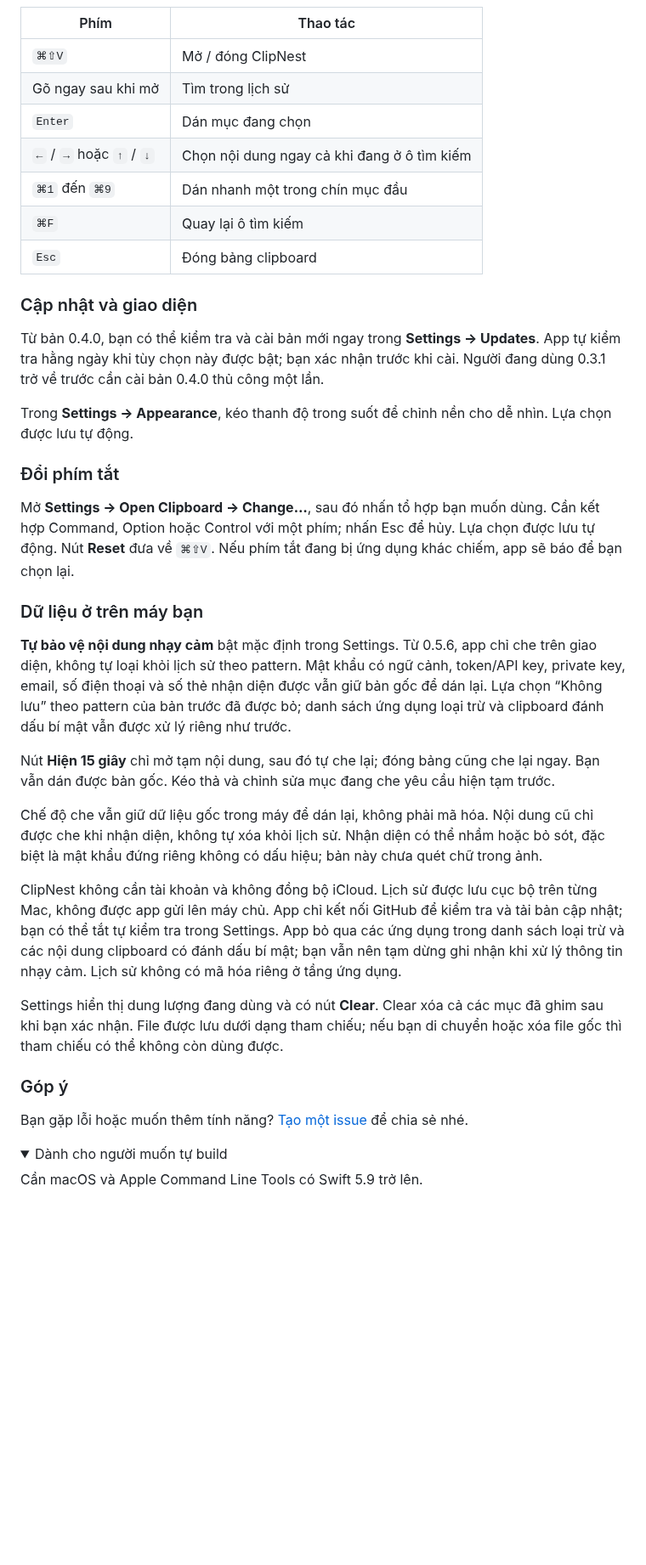
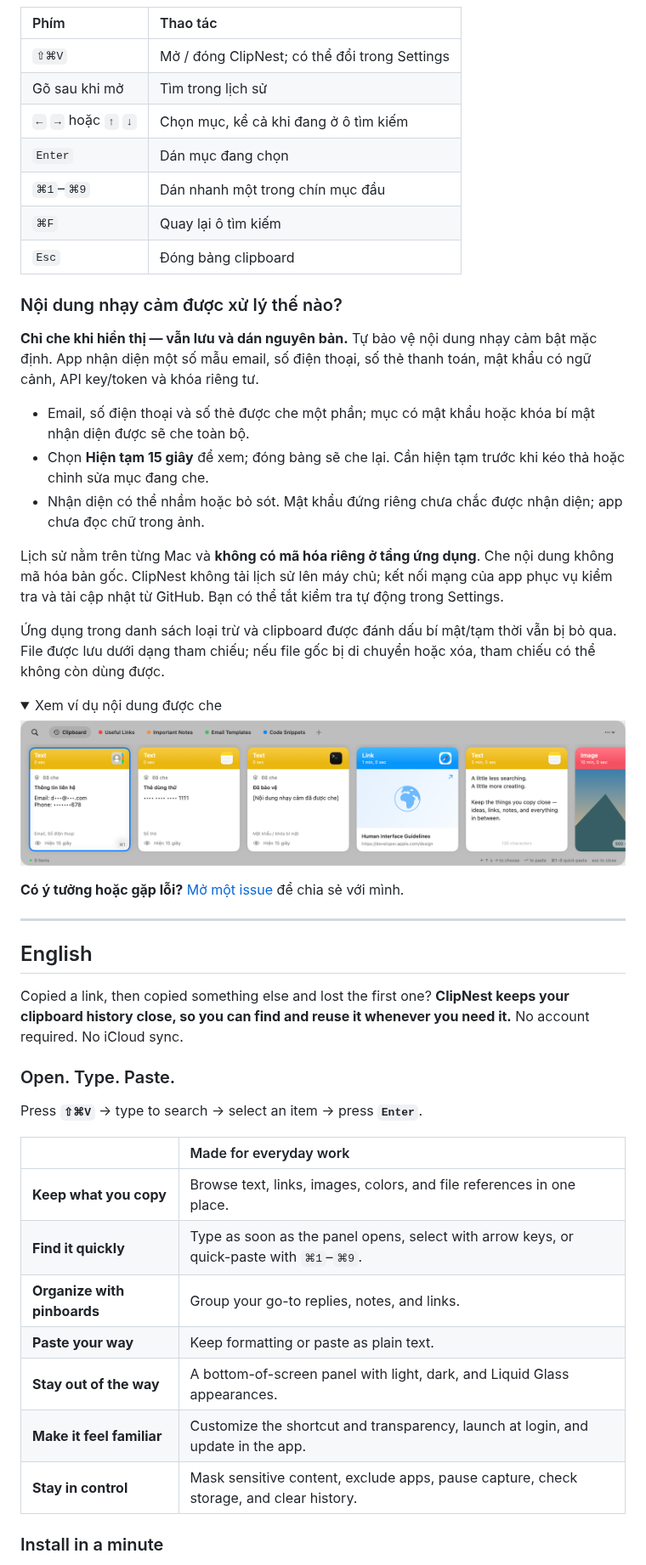
Before and after one commit to hieupnvmg/ClipNest, a Markdown page: README.md, the part around one of its changes. Shown at 85% size. GitHub-like rendering; folded sections open; blank space fills up the shorter version.

```diff
--- a/README.md
+++ b/README.md
@@ -37,41 +79,54 @@ Bản hiện tại: **0.5.6**, dành cho **Mac M1 trở lên, macOS 13+**. Chưa
 
 | Phím | Thao tác |
-| --- | --- |
-| `⌘⇧V` | Mở / đóng ClipNest |
-| Gõ ngay sau khi mở | Tìm trong lịch sử |
+| :--- | :--- |
+| `⇧⌘V` | Mở / đóng ClipNest; có thể đổi trong Settings |
+| Gõ sau khi mở | Tìm trong lịch sử |
+| `←` `→` hoặc `↑` `↓` | Chọn mục, kể cả khi đang ở ô tìm kiếm |
 | `Enter` | Dán mục đang chọn |
-| `←` / `→` hoặc `↑` / `↓` | Chọn nội dung ngay cả khi đang ở ô tìm kiếm |
-| `⌘1` đến `⌘9` | Dán nhanh một trong chín mục đầu |
+| `⌘1`–`⌘9` | Dán nhanh một trong chín mục đầu |
 | `⌘F` | Quay lại ô tìm kiếm |
 | `Esc` | Đóng bảng clipboard |
 
-### Cập nhật và giao diện
+### Nội dung nhạy cảm được xử lý thế nào?
 
-Từ bản 0.4.0, bạn có thể kiểm tra và cài bản mới ngay trong **Settings → Updates**. App tự kiểm tra hằng ngày khi tùy chọn này được bật; bạn xác nhận trước khi cài. Người đang dùng 0.3.1 trở về trước cần cài bản 0.4.0 thủ công một lần.
+**Chỉ che khi hiển thị — vẫn lưu và dán nguyên bản.** Tự bảo vệ nội dung nhạy cảm bật mặc định. App nhận diện một số mẫu email, số điện thoại, số thẻ thanh toán, mật khẩu có ngữ cảnh, API key/token và khóa riêng tư.
 
-Trong **Settings → Appearance**, kéo thanh độ trong suốt để chỉnh nền cho dễ nhìn. Lựa chọn được lưu tự động.
+- Email, số điện thoại và số thẻ được che một phần; mục có mật khẩu hoặc khóa bí mật nhận diện được sẽ che toàn bộ.
+- Chọn **Hiện tạm 15 giây** để xem; đóng bảng sẽ che lại. Cần hiện tạm trước khi kéo thả hoặc chỉnh sửa mục đang che.
+- Nhận diện có thể nhầm hoặc bỏ sót. Mật khẩu đứng riêng chưa chắc được nhận diện; app chưa đọc chữ trong ảnh.
 
-### Đổi phím tắt
+Lịch sử nằm trên từng Mac và **không có mã hóa riêng ở tầng ứng dụng**. Che nội dung không mã hóa bản gốc. ClipNest không tải lịch sử lên máy chủ; kết nối mạng của app phục vụ kiểm tra và tải cập nhật từ GitHub. Bạn có thể tắt kiểm tra tự động trong Settings.
 
-Mở **Settings → Open Clipboard → Change…**, sau đó nhấn tổ hợp bạn muốn dùng. Cần kết hợp Command, Option hoặc Control với một phím; nhấn Esc để hủy. Lựa chọn được lưu tự động. Nút **Reset** đưa về `⌘⇧V`. Nếu phím tắt đang bị ứng dụng khác chiếm, app sẽ báo để bạn chọn lại.
-
-### Dữ liệu ở trên máy bạn
-
-**Tự bảo vệ nội dung nhạy cảm** bật mặc định trong Settings. Từ 0.5.6, app chỉ che trên giao diện, không tự loại khỏi lịch sử theo pattern. Mật khẩu có ngữ cảnh, token/API key, private key, email, số điện thoại và số thẻ nhận diện được vẫn giữ bản gốc để dán lại. Lựa chọn “Không lưu” theo pattern của bản trước đã được bỏ; danh sách ứng dụng loại trừ và clipboard đánh dấu bí mật vẫn được xử lý riêng như trước.
-
-Nút **Hiện 15 giây** chỉ mở tạm nội dung, sau đó tự che lại; đóng bảng cũng che lại ngay. Bạn vẫn dán được bản gốc. Kéo thả và chỉnh sửa mục đang che yêu cầu hiện tạm trước.
-
-Chế độ che vẫn giữ dữ liệu gốc trong máy để dán lại, không phải mã hóa. Nội dung cũ chỉ được che khi nhận diện, không tự xóa khỏi lịch sử. Nhận diện có thể nhầm hoặc bỏ sót, đặc biệt là mật khẩu đứng riêng không có dấu hiệu; bản này chưa quét chữ trong ảnh.
-
-ClipNest không cần tài khoản và không đồng bộ iCloud. Lịch sử được lưu cục bộ trên từng Mac, không được app gửi lên máy chủ. App chỉ kết nối GitHub để kiểm tra và tải bản cập nhật; bạn có thể tắt tự kiểm tra trong Settings. App bỏ qua các ứng dụng trong danh sách loại trừ và các nội dung clipboard có đánh dấu bí mật; bạn vẫn nên tạm dừng ghi nhận khi xử lý thông tin nhạy cảm. Lịch sử không có mã hóa riêng ở tầng ứng dụng.
-
-Settings hiển thị dung lượng đang dùng và có nút **Clear**. Clear xóa cả các mục đã ghim sau khi bạn xác nhận. File được lưu dưới dạng tham chiếu; nếu bạn di chuyển hoặc xóa file gốc thì tham chiếu có thể không còn dùng được.
-
-### Góp ý
-
-Bạn gặp lỗi hoặc muốn thêm tính năng? [Tạo một issue](https://github.com/hieupnvmg/ClipNest/issues) để chia sẻ nhé.
+Ứng dụng trong danh sách loại trừ và clipboard được đánh dấu bí mật/tạm thời vẫn bị bỏ qua. File được lưu dưới dạng tham chiếu; nếu file gốc bị di chuyển hoặc xóa, tham chiếu có thể không còn dùng được.
 
 <details>
-<summary>Dành cho người muốn tự build</summary>
+<summary>Xem ví dụ nội dung được che</summary>
 
-Cần macOS và Apple Command Line Tools có Swift 5.9 trở lên.
+![ClipNest — dữ liệu minh họa đã được che](docs/privacy-preview.png)
+
+</details>
+
+**Có ý tưởng hoặc gặp lỗi?** [Mở một issue](https://github.com/hieupnvmg/ClipNest/issues) để chia sẻ với mình.
+
+---
+
+## English
+
+Copied a link, then copied something else and lost the first one? **ClipNest keeps your clipboard history close, so you can find and reuse it whenever you need it.** No account required. No iCloud sync.
+
+### Open. Type. Paste.
+
+Press **`⇧⌘V`** → type to search → select an item → press **`Enter`**.
+
+| | Made for everyday work |
+| :--- | :--- |
+| **Keep what you copy** | Browse text, links, images, colors, and file references in one place. |
+| **Find it quickly** | Type as soon as the panel opens, select with arrow keys, or quick-paste with `⌘1`–`⌘9`. |
+| **Organize with pinboards** | Group your go-to replies, notes, and links. |
+| **Paste your way** | Keep formatting or paste as plain text. |
+| **Stay out of the way** | A bottom-of-screen panel with light, dark, and Liquid Glass appearances. |
+| **Make it feel familiar** | Customize the shortcut and transparency, launch at login, and update in the app. |
+| **Stay in control** | Mask sensitive content, exclude apps, pause capture, check storage, and clear history. |
+
+### Install in a minute
+
```
Also changed, not shown: other parts of README.md (+121 -28 lines), docs/preview-dark.png (added), docs/preview.png.
